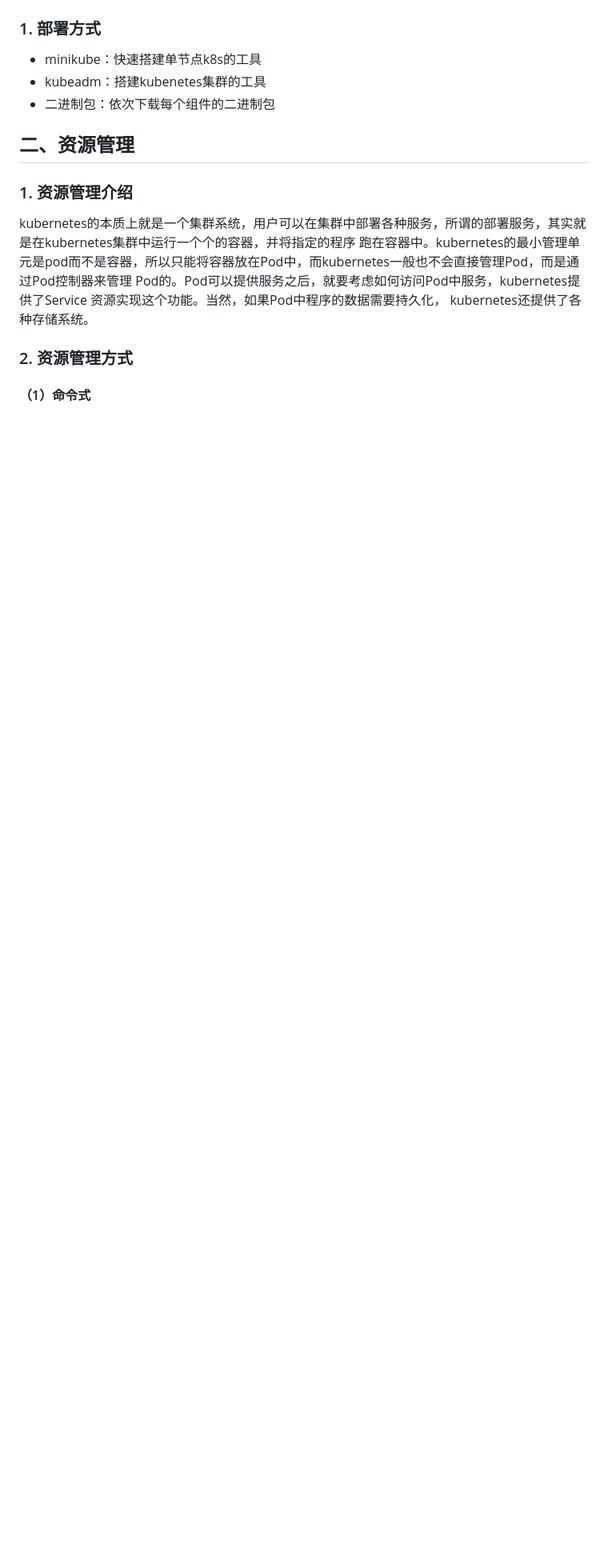
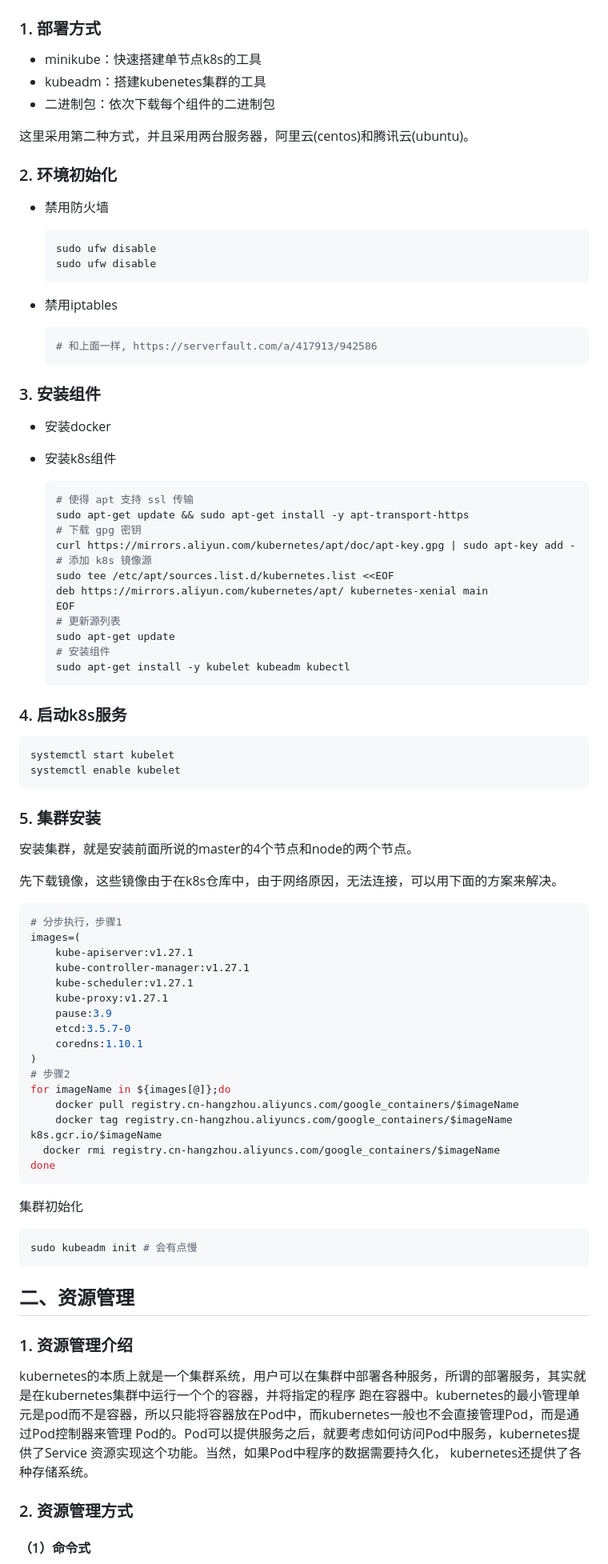
Before and after one commit to shuhaojie/advanced-learning, a Markdown page: k8s.md, the part around the change. Shown at 80% size. Drawn GitHub-style; blank space fills up the shorter version.

Commit message:
k8s day2

````diff
--- a/k8s.md
+++ b/k8s.md
@@ -97,6 +97,82 @@ pod对外服务的统一入口。例如下图中，**需要用到service，将
 - minikube：快速搭建单节点k8s的工具
 - kubeadm：搭建kubenetes集群的工具
 - 二进制包：依次下载每个组件的二进制包
+
+这里采用第二种方式，并且采用两台服务器，阿里云(centos)和腾讯云(ubuntu)。
+
+### 2. 环境初始化
+
+- 禁用防火墙
+
+  ```bash
+  sudo ufw disable
+  sudo ufw disable
+  ```
+
+- 禁用iptables
+
+  ```bash
+  # 和上面一样, https://serverfault.com/a/417913/942586
+  ```
+
+### 3. 安装组件
+
+- 安装docker
+
+- 安装k8s组件
+
+  ```bash
+  # 使得 apt 支持 ssl 传输
+  sudo apt-get update && sudo apt-get install -y apt-transport-https
+  # 下载 gpg 密钥
+  curl https://mirrors.aliyun.com/kubernetes/apt/doc/apt-key.gpg | sudo apt-key add -
+  # 添加 k8s 镜像源
+  sudo tee /etc/apt/sources.list.d/kubernetes.list <<EOF
+  deb https://mirrors.aliyun.com/kubernetes/apt/ kubernetes-xenial main
+  EOF
+  # 更新源列表
+  sudo apt-get update
+  # 安装组件
+  sudo apt-get install -y kubelet kubeadm kubectl
+  ```
+
+### 4. 启动k8s服务
+
+```bash
+systemctl start kubelet
+systemctl enable kubelet
+```
+
+###  5. 集群安装
+
+安装集群，就是安装前面所说的master的4个节点和node的两个节点。
+
+先下载镜像，这些镜像由于在k8s仓库中，由于网络原因，无法连接，可以用下面的方案来解决。
+
+```bash
+# 分步执行，步骤1
+images=(
+    kube-apiserver:v1.27.1
+    kube-controller-manager:v1.27.1
+    kube-scheduler:v1.27.1
+    kube-proxy:v1.27.1
+    pause:3.9
+    etcd:3.5.7-0
+    coredns:1.10.1
+)
+# 步骤2
+for imageName in ${images[@]};do
+	docker pull registry.cn-hangzhou.aliyuncs.com/google_containers/$imageName
+	docker tag registry.cn-hangzhou.aliyuncs.com/google_containers/$imageName k8s.gcr.io/$imageName
+  docker rmi registry.cn-hangzhou.aliyuncs.com/google_containers/$imageName
+done
+```
+
+集群初始化
+
+```bash
+sudo kubeadm init # 会有点慢
+```
 
 ## 二、资源管理
 
````
